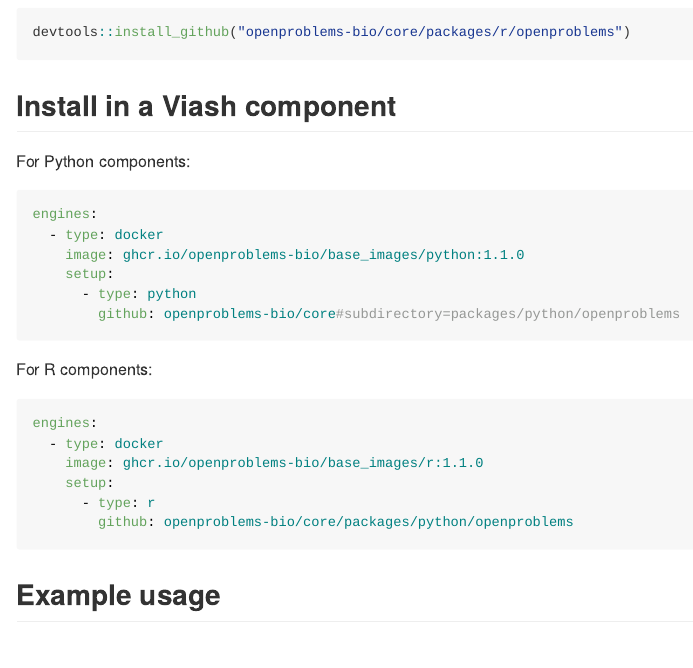
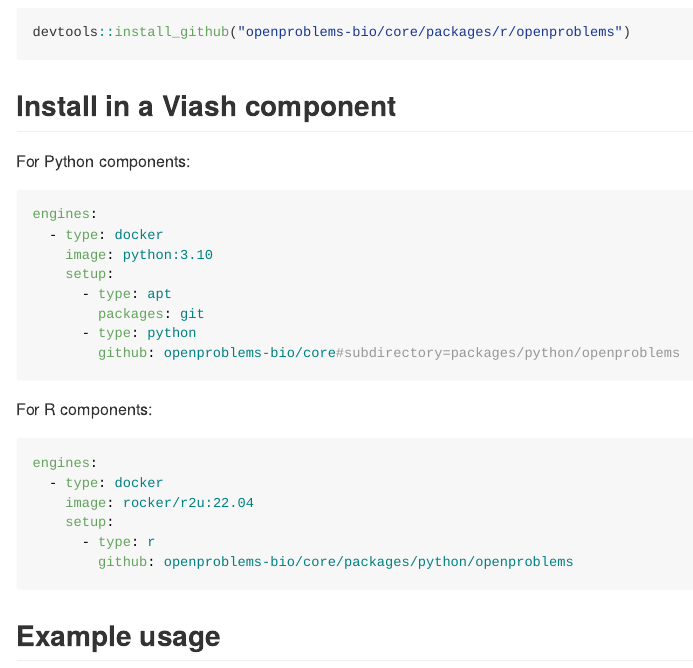
Before and after one commit to openproblems-bio/core, a Quarto document (packages/README.qmd): the page in a window 1100 px wide, from 360 px down. The pictures show the output file packages/README.md that the author committed with the source, drawn offline in the style of GitHub.

Commit message:
update readme

````diff
--- a/packages/README.qmd
+++ b/packages/README.qmd
@@ -32,8 +32,10 @@ For Python components:
 ```yaml
 engines:
   - type: docker
-    image: ghcr.io/openproblems-bio/base_images/python:1.1.0
+    image: python:3.10
     setup:
+      - type: apt
+        packages: git
       - type: python
         github: openproblems-bio/core#subdirectory=packages/python/openproblems
 ```
@@ -43,7 +45,7 @@ For R components:
 ```yaml
 engines:
   - type: docker
-    image: ghcr.io/openproblems-bio/base_images/r:1.1.0
+    image: rocker/r2u:22.04
     setup:
       - type: r
         github: openproblems-bio/core/packages/python/openproblems
````
Also changed, not shown: packages/README.md.
